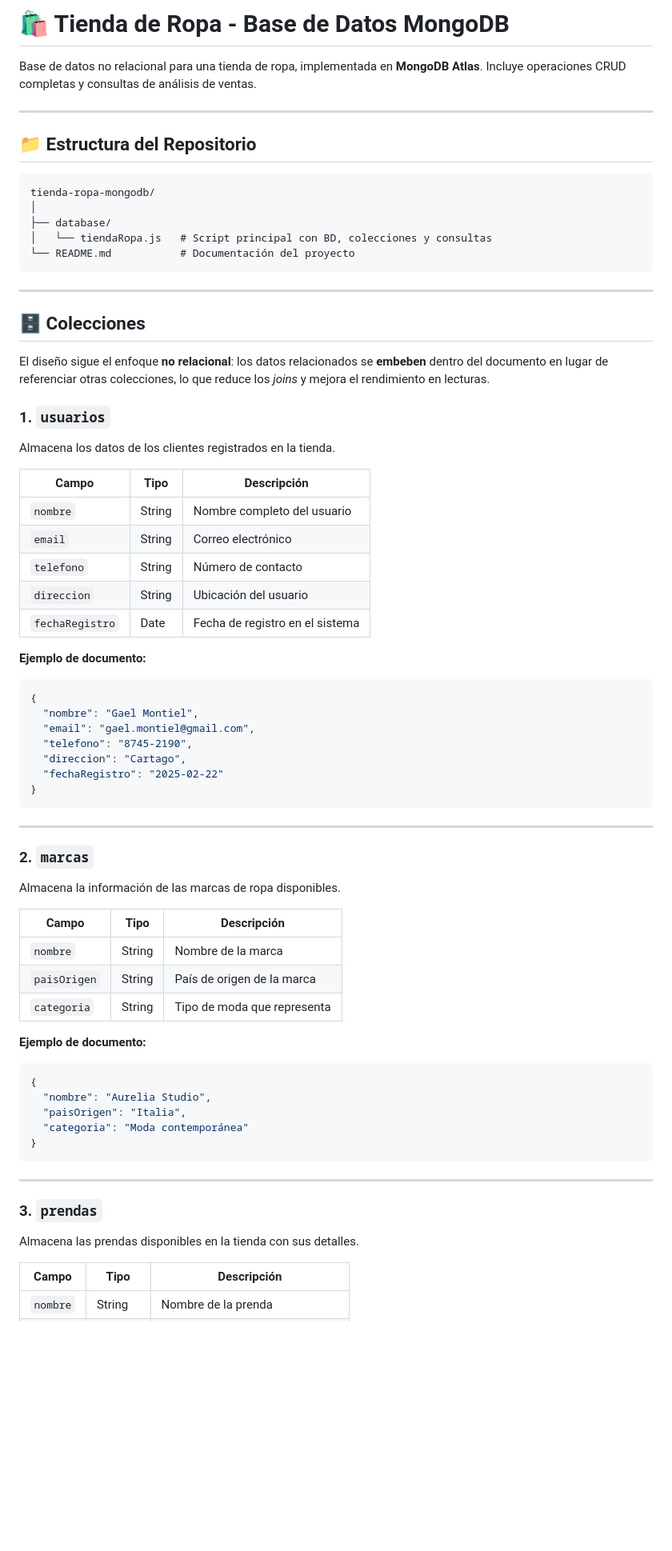
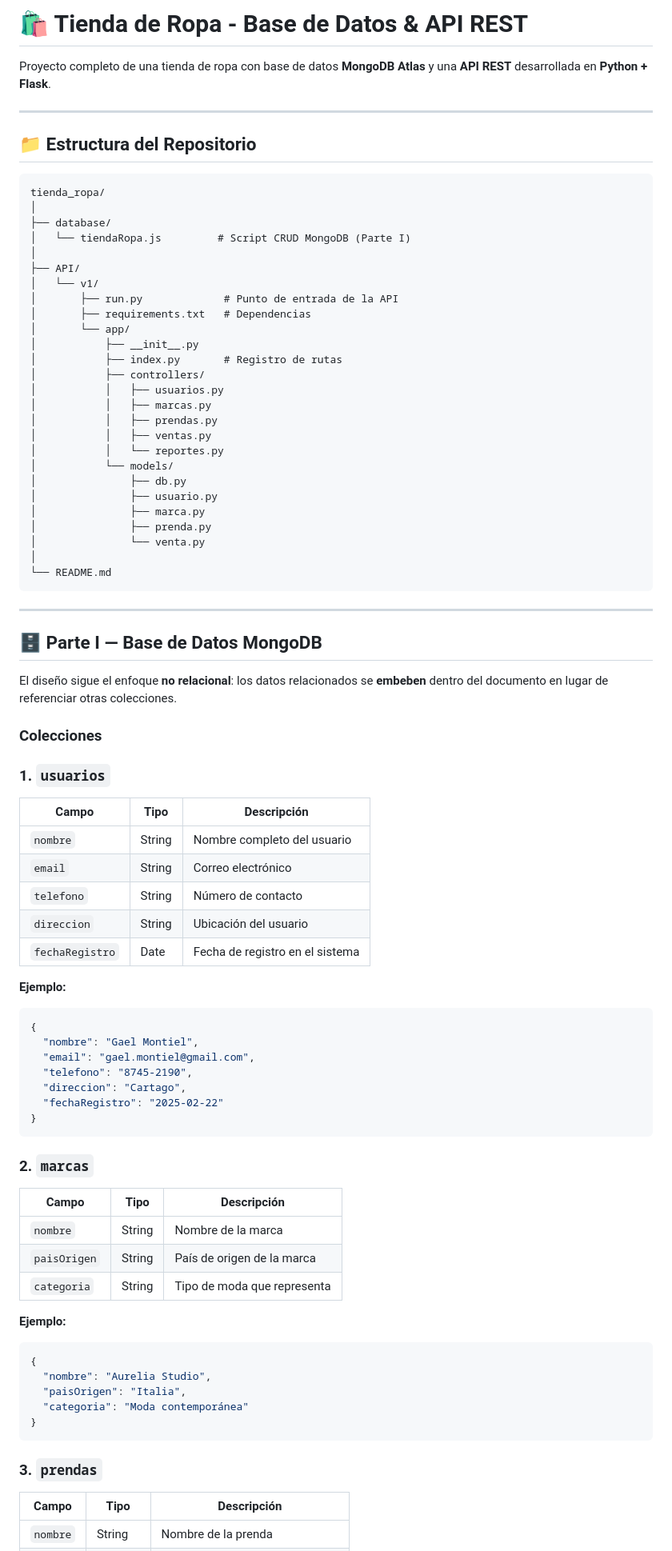
Before and after one commit to MelVM28/tienda_ropa, a Markdown page: README.md, the part around one of its changes. Shown at 80% size. Rendered like a GitHub page; blank space fills up the shorter version.

Commit message:
Update parte I y II README .md
Update parte I y II

````diff
--- a/README.md
+++ b/README.md
@@ -1,28 +1,49 @@
-# 🛍️ Tienda de Ropa - Base de Datos MongoDB
+# 🛍️ Tienda de Ropa - Base de Datos & API REST
 
-Base de datos no relacional para una tienda de ropa, implementada en **MongoDB Atlas**. Incluye operaciones CRUD completas y consultas de análisis de ventas.
+Proyecto completo de una tienda de ropa con base de datos **MongoDB Atlas** y una **API REST** desarrollada en **Python + Flask**.
 
 ---
 
 ## 📁 Estructura del Repositorio
 
 ```
-tienda-ropa-mongodb/
+tienda_ropa/
 │
 ├── database/
-│   └── tiendaRopa.js   # Script principal con BD, colecciones y consultas
-└── README.md           # Documentación del proyecto
+│   └── tiendaRopa.js         # Script CRUD MongoDB (Parte I)
+│
+├── API/
+│   └── v1/
+│       ├── run.py             # Punto de entrada de la API
+│       ├── requirements.txt   # Dependencias
+│       └── app/
+│           ├── __init__.py
+│           ├── index.py       # Registro de rutas
+│           ├── controllers/
+│           │   ├── usuarios.py
+│           │   ├── marcas.py
+│           │   ├── prendas.py
+│           │   ├── ventas.py
+│           │   └── reportes.py
+│           └── models/
+│               ├── db.py
+│               ├── usuario.py
+│               ├── marca.py
+│               ├── prenda.py
+│               └── venta.py
+│
+└── README.md
 ```
 
 ---
 
-## 🗄️ Colecciones
+## 🗄️ Parte I — Base de Datos MongoDB
 
-El diseño sigue el enfoque **no relacional**: los datos relacionados se **embeben** dentro del documento en lugar de referenciar otras colecciones, lo que reduce los *joins* y mejora el rendimiento en lecturas.
+El diseño sigue el enfoque **no relacional**: los datos relacionados se **embeben** dentro del documento en lugar de referenciar otras colecciones.
+
+### Colecciones
 
 ### 1. `usuarios`
-Almacena los datos de los clientes registrados en la tienda.
-
 | Campo           | Tipo   | Descripción                     |
 |-----------------|--------|---------------------------------|
 | `nombre`        | String | Nombre completo del usuario     |
@@ -31,7 +52,7 @@ Almacena los datos de los clientes registrados en la tienda.
 | `direccion`     | String | Ubicación del usuario           |
 | `fechaRegistro` | Date   | Fecha de registro en el sistema |
 
-**Ejemplo de documento:**
+**Ejemplo:**
 ```json
 {
   "nombre": "Gael Montiel",
@@ -42,18 +63,14 @@ Almacena los datos de los clientes registrados en la tienda.
 }
 ```
 
----
-
 ### 2. `marcas`
-Almacena la información de las marcas de ropa disponibles.
-
 | Campo        | Tipo   | Descripción                 |
 |--------------|--------|-----------------------------|
 | `nombre`     | String | Nombre de la marca          |
 | `paisOrigen` | String | País de origen de la marca  |
 | `categoria`  | String | Tipo de moda que representa |
 
-**Ejemplo de documento:**
+**Ejemplo:**
 ```json
 {
   "nombre": "Aurelia Studio",
@@ -62,11 +79,7 @@ Almacena la información de las marcas de ropa disponibles.
 }
 ```
 
----
-
 ### 3. `prendas`
-Almacena las prendas disponibles en la tienda con sus detalles.
-
 | Campo    | Tipo   | Descripción                       |
 |----------|--------|-----------------------------------|
 | `nombre` | String | Nombre de la prenda               |
````
Also changed, not shown: other parts of README.md (+227 -46 lines).
